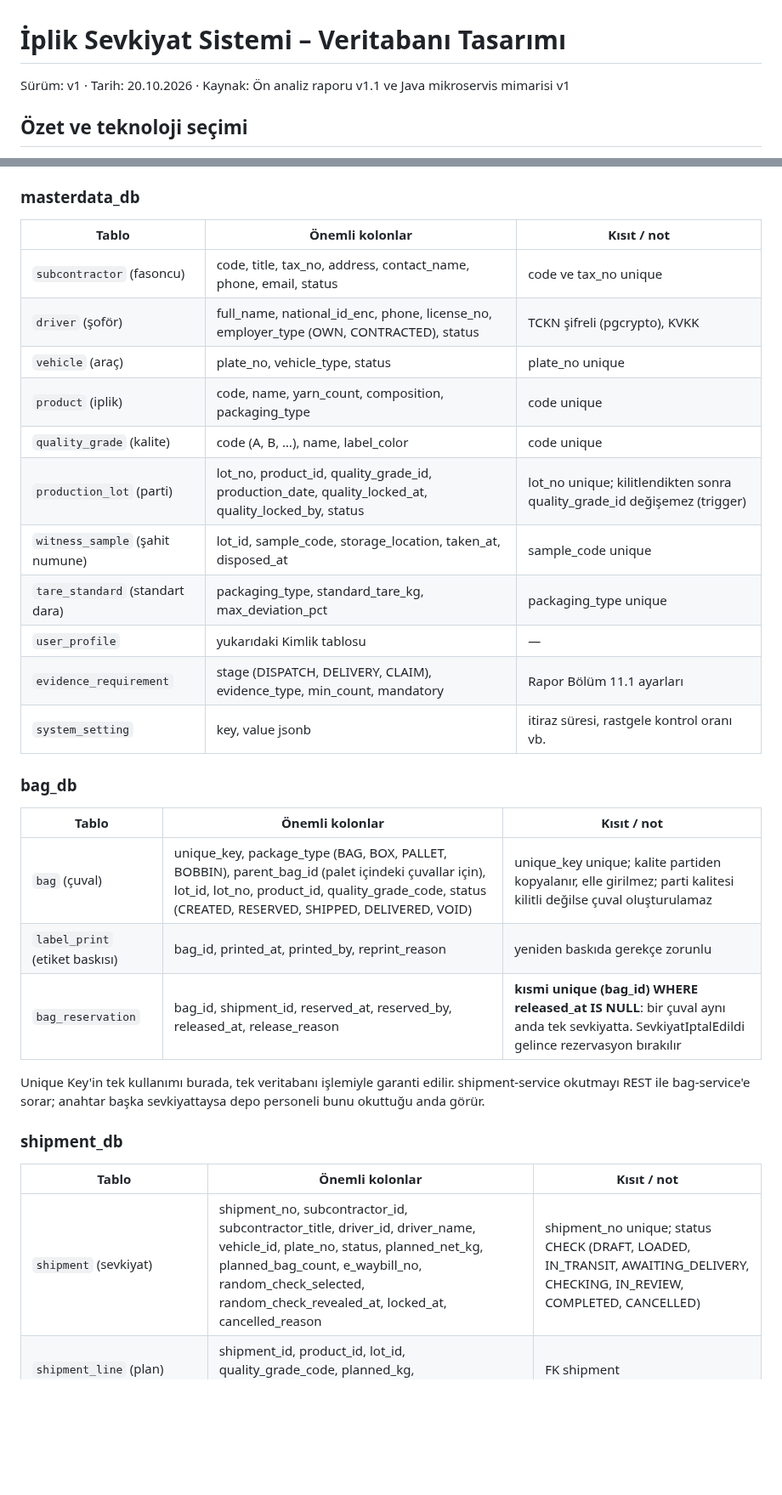
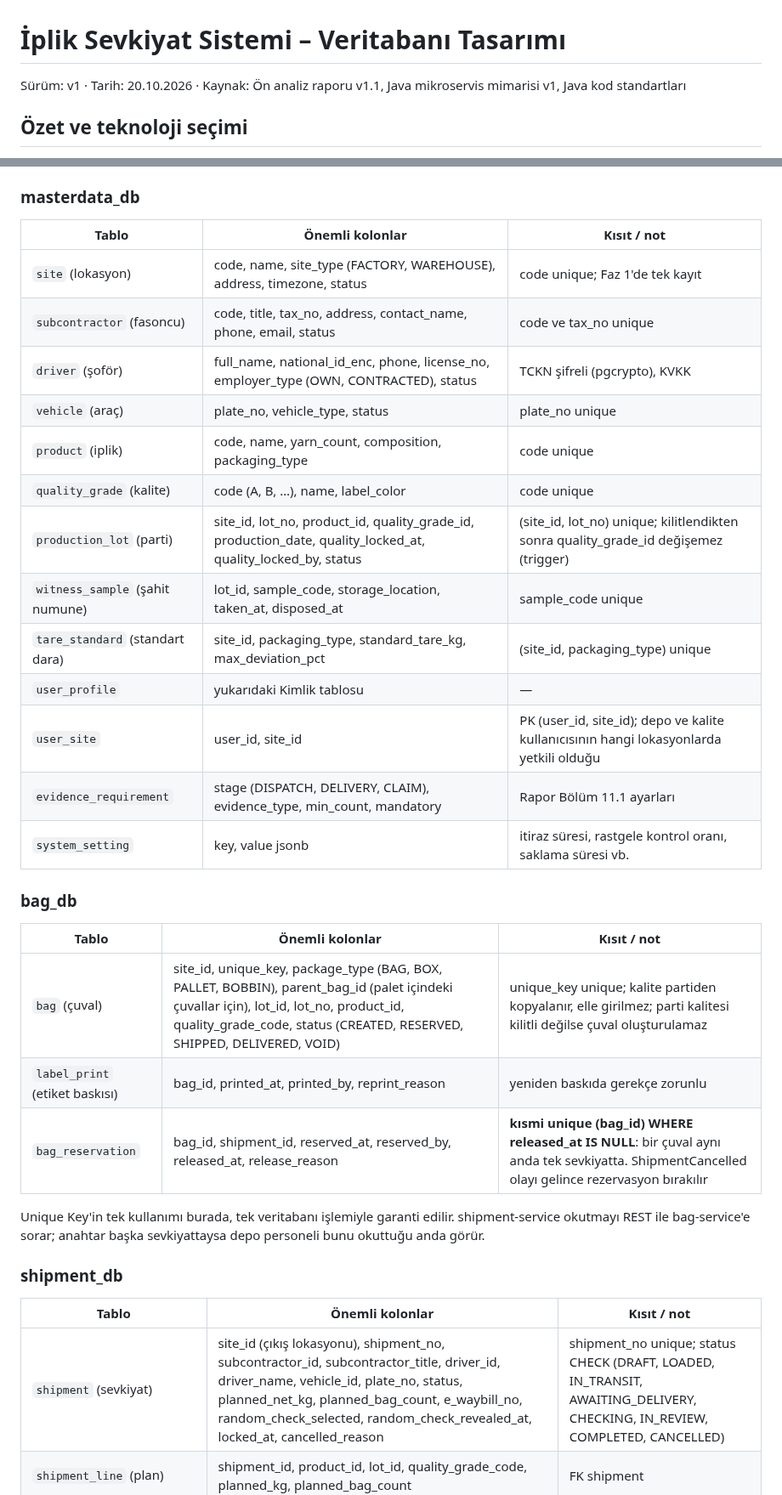
Before and after one commit to mehmet27/yarn-shipment-system, a Markdown page: docs/veritabani-tasarimi.md, 2 parts joined by grey strips. Shown at 85% size. GitHub-like rendering; blank space fills up the shorter version.

```diff
--- a/docs/veritabani-tasarimi.md
+++ b/docs/veritabani-tasarimi.md
@@ -1,6 +1,6 @@
 # İplik Sevkiyat Sistemi – Veritabanı Tasarımı
 
-Sürüm: v1 · Tarih: 20.10.2026 · Kaynak: Ön analiz raporu v1.1 ve Java mikroservis mimarisi v1
+Sürüm: v1 · Tarih: 20.10.2026 · Kaynak: Ön analiz raporu v1.1, Java mikroservis mimarisi v1, Java kod standartları
 
 ## Özet ve teknoloji seçimi
 
@@ -68,25 +72,27 @@ Tüm servislerdeki `created_by`, `assignee_id` gibi kullanıcı alanları Keyclo
 
 | Tablo | Önemli kolonlar | Kısıt / not |
 | --- | --- | --- |
+| `site` (lokasyon) | code, name, site\_type (FACTORY, WAREHOUSE), address, timezone, status | code unique; Faz 1'de tek kayıt |
 | `subcontractor` (fasoncu) | code, title, tax\_no, address, contact\_name, phone, email, status | code ve tax\_no unique |
 | `driver` (şoför) | full\_name, national\_id\_enc, phone, license\_no, employer\_type (OWN, CONTRACTED), status | TCKN şifreli (pgcrypto), KVKK |
 | `vehicle` (araç) | plate\_no, vehicle\_type, status | plate\_no unique |
 | `product` (iplik) | code, name, yarn\_count, composition, packaging\_type | code unique |
 | `quality_grade` (kalite) | code (A, B, …), name, label\_color | code unique |
-| `production_lot` (parti) | lot\_no, product\_id, quality\_grade\_id, production\_date, quality\_locked\_at, quality\_locked\_by, status | lot\_no unique; kilitlendikten sonra quality\_grade\_id değişemez (trigger) |
+| `production_lot` (parti) | site\_id, lot\_no, product\_id, quality\_grade\_id, production\_date, quality\_locked\_at, quality\_locked\_by, status | (site\_id, lot\_no) unique; kilitlendikten sonra quality\_grade\_id değişemez (trigger) |
 | `witness_sample` (şahit numune) | lot\_id, sample\_code, storage\_location, taken\_at, disposed\_at | sample\_code unique |
-| `tare_standard` (standart dara) | packaging\_type, standard\_tare\_kg, max\_deviation\_pct | packaging\_type unique |
+| `tare_standard` (standart dara) | site\_id, packaging\_type, standard\_tare\_kg, max\_deviation\_pct | (site\_id, packaging\_type) unique |
 | `user_profile` | yukarıdaki Kimlik tablosu | — |
+| `user_site` | user\_id, site\_id | PK (user\_id, site\_id); depo ve kalite kullanıcısının hangi lokasyonlarda yetkili olduğu |
 | `evidence_requirement` | stage (DISPATCH, DELIVERY, CLAIM), evidence\_type, min\_count, mandatory | Rapor Bölüm 11.1 ayarları |
-| `system_setting` | key, value jsonb | itiraz süresi, rastgele kontrol oranı vb. |
+| `system_setting` | key, value jsonb | itiraz süresi, rastgele kontrol oranı, saklama süresi vb. |
 
 ### bag\_db
 
 | Tablo | Önemli kolonlar | Kısıt / not |
 | --- | --- | --- |
-| `bag` (çuval) | unique\_key, package\_type (BAG, BOX, PALLET, BOBBIN), parent\_bag\_id (palet içindeki çuvallar için), lot\_id, lot\_no, product\_id, quality\_grade\_code, status (CREATED, RESERVED, SHIPPED, DELIVERED, VOID) | unique\_key unique; kalite partiden kopyalanır, elle girilmez; parti kalitesi kilitli değilse çuval oluşturulamaz |
+| `bag` (çuval) | site\_id, unique\_key, package\_type (BAG, BOX, PALLET, BOBBIN), parent\_bag\_id (palet içindeki çuvallar için), lot\_id, lot\_no, product\_id, quality\_grade\_code, status (CREATED, RESERVED, SHIPPED, DELIVERED, VOID) | unique\_key unique; kalite partiden kopyalanır, elle girilmez; parti kalitesi kilitli değilse çuval oluşturulamaz |
 | `label_print` (etiket baskısı) | bag\_id, printed\_at, printed\_by, reprint\_reason | yeniden baskıda gerekçe zorunlu |
-| `bag_reservation` | bag\_id, shipment\_id, reserved\_at, reserved\_by, released\_at, release\_reason | **kısmi unique (bag\_id) WHERE released\_at IS NULL**: bir çuval aynı anda tek sevkiyatta. SevkiyatIptalEdildi gelince rezervasyon bırakılır |
+| `bag_reservation` | bag\_id, shipment\_id, reserved\_at, reserved\_by, released\_at, release\_reason | **kısmi unique (bag\_id) WHERE released\_at IS NULL**: bir çuval aynı anda tek sevkiyatta. ShipmentCancelled olayı gelince rezervasyon bırakılır |
 
 Unique Key'in tek kullanımı burada, tek veritabanı işlemiyle garanti edilir. shipment-service okutmayı REST ile bag-service'e sorar; anahtar başka sevkiyattaysa depo personeli bunu okuttuğu anda görür.
 
@@ -94,7 +100,7 @@ Unique Key'in tek kullanımı burada, tek veritabanı işlemiyle garanti edilir.
 
 | Tablo | Önemli kolonlar | Kısıt / not |
 | --- | --- | --- |
-| `shipment` (sevkiyat) | shipment\_no, subcontractor\_id, subcontractor\_title, driver\_id, driver\_name, vehicle\_id, plate\_no, status, planned\_net\_kg, planned\_bag\_count, e\_waybill\_no, random\_check\_selected, random\_check\_revealed\_at, locked\_at, cancelled\_reason | shipment\_no unique; status CHECK (DRAFT, LOADED, IN\_TRANSIT, AWAITING\_DELIVERY, CHECKING, IN\_REVIEW, COMPLETED, CANCELLED) |
+| `shipment` (sevkiyat) | site\_id (çıkış lokasyonu), shipment\_no, subcontractor\_id, subcontractor\_title, driver\_id, driver\_name, vehicle\_id, plate\_no, status, planned\_net\_kg, planned\_bag\_count, e\_waybill\_no, random\_check\_selected, random\_check\_revealed\_at, locked\_at, cancelled\_reason | shipment\_no unique; status CHECK (DRAFT, LOADED, IN\_TRANSIT, AWAITING\_DELIVERY, CHECKING, IN\_REVIEW, COMPLETED, CANCELLED) |
 | `shipment_line` (plan) | shipment\_id, product\_id, lot\_id, quality\_grade\_code, planned\_kg, planned\_bag\_count | FK shipment |
 | `shipment_bag` | shipment\_id, bag\_id, unique\_key, lot\_no, quality\_grade\_code, scan\_method (SCAN, LIST, MANUAL), assigned\_at, assigned\_by, removed\_at | bag-service rezervasyonu başarılı olunca yazılır; çuval bilgisi kopya, FK yok. (shipment\_id, bag\_id) unique |
 | `weighing` (tartım) | shipment\_id, side (DISPATCH, DELIVERY), gross\_kg, tare\_kg, net\_kg (generated: gross − tare), bag\_count, scale\_ticket\_no, weighed\_at, entered\_by, superseded\_by | kısmi unique (shipment\_id, side) WHERE superseded\_by IS NULL; CHECK gross ≥ tare ≥ 0 |
```
Also changed, not shown: other parts of docs/veritabani-tasarimi.md (+11 -5 lines), docs/images/veritabani-er-diyagrami.png.
